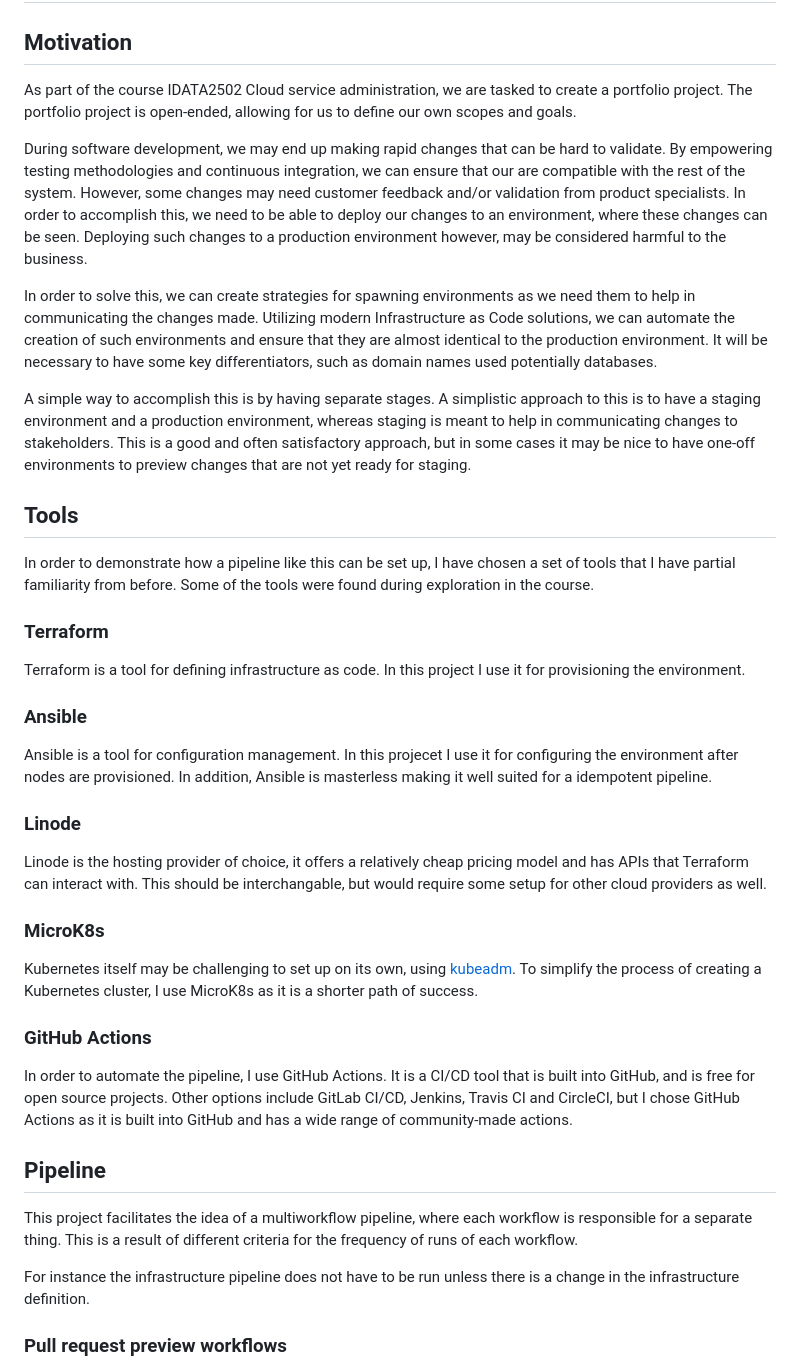
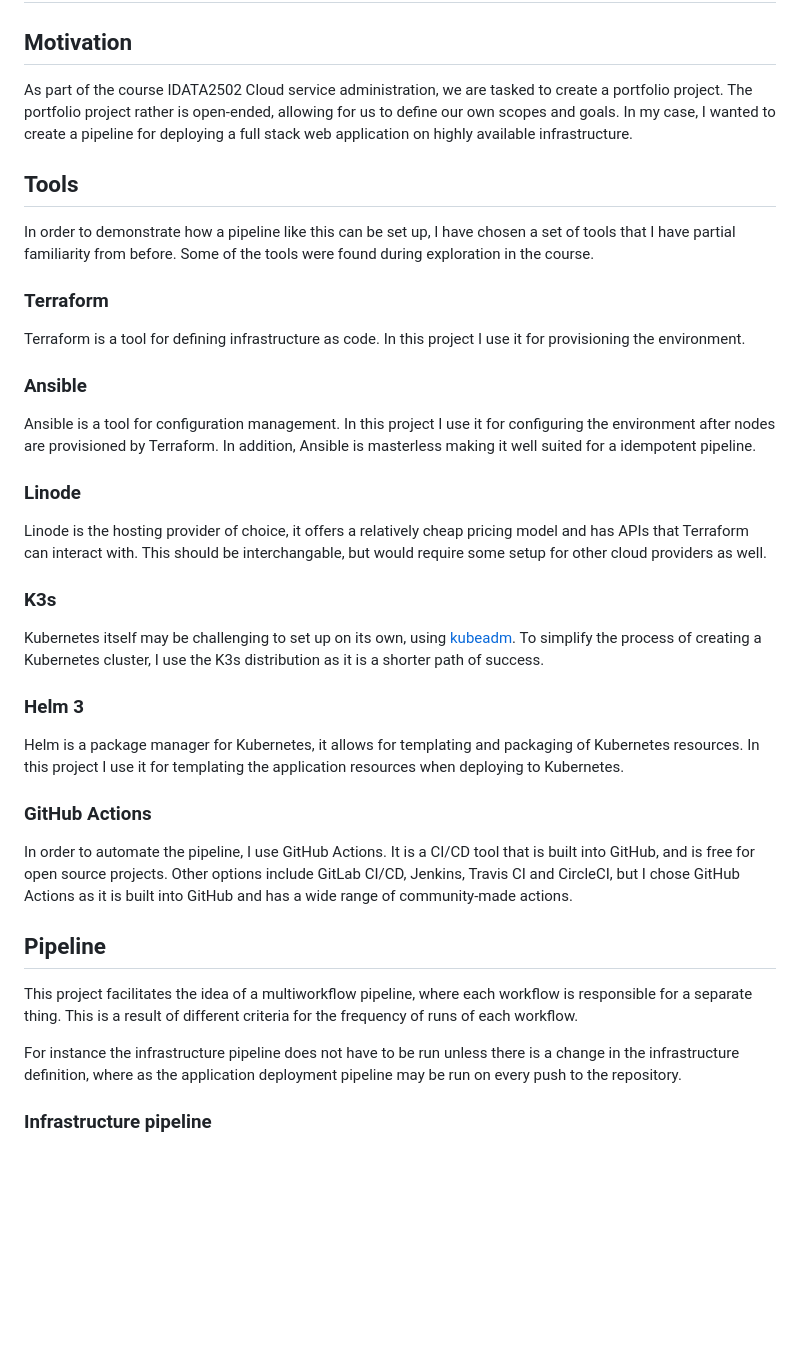
Before and after one commit to thedatasnok/idata2502-project, a Markdown page: docs/report.md, the part around the change printed below. Drawn GitHub-style; blank space fills up the shorter version.

Commit message:
docs: initial report draft

```diff
--- a/docs/report.md
+++ b/docs/report.md
@@ -5,20 +5,8 @@
 ## Motivation
 
 As part of the course IDATA2502 Cloud service administration, we are tasked to create a portfolio project.
-The portfolio project is open-ended, allowing for us to define our own scopes and goals.
-
-During software development, we may end up making rapid changes that can be hard to validate.
-By empowering testing methodologies and continuous integration, we can ensure that our are compatible with the rest of the system.
-However, some changes may need customer feedback and/or validation from product specialists.
-In order to accomplish this, we need to be able to deploy our changes to an environment, where these changes can be seen.
-Deploying such changes to a production environment however, may be considered harmful to the business.
-
-In order to solve this, we can create strategies for spawning environments as we need them to help in communicating the changes made.
-Utilizing modern Infrastructure as Code solutions, we can automate the creation of such environments and ensure that they are almost identical to the production environment.
-It will be necessary to have some key differentiators, such as domain names used potentially databases.
-
-A simple way to accomplish this is by having separate stages. A simplistic approach to this is to have a staging environment and a production environment, whereas staging is meant to help in communicating changes to stakeholders.
-This is a good and often satisfactory approach, but in some cases it may be nice to have one-off environments to preview changes that are not yet ready for staging.
+The portfolio project rather is open-ended, allowing for us to define our own scopes and goals.
+In my case, I wanted to create a pipeline for deploying a full stack web application on highly available infrastructure.
 
 ## Tools
 
@@ -33,7 +21,7 @@ In this project I use it for provisioning the environment.
 ### Ansible
 
 Ansible is a tool for configuration management.
-In this projecet I use it for configuring the environment after nodes are provisioned.
+In this project I use it for configuring the environment after nodes are provisioned by Terraform.
 In addition, Ansible is masterless making it well suited for a idempotent pipeline.
 
 ### Linode
@@ -41,10 +29,14 @@ In addition, Ansible is masterless making it well suited for a idempotent pipeli
 Linode is the hosting provider of choice, it offers a relatively cheap pricing model and has APIs that Terraform can interact with.
 This should be interchangable, but would require some setup for other cloud providers as well.
 
-### MicroK8s
+### K3s
 
 Kubernetes itself may be challenging to set up on its own, using [kubeadm].
-To simplify the process of creating a Kubernetes cluster, I use MicroK8s as it is a shorter path of success.
+To simplify the process of creating a Kubernetes cluster, I use the K3s distribution as it is a shorter path of success.
+
+### Helm 3
+
+Helm is a package manager for Kubernetes, it allows for templating and packaging of Kubernetes resources. In this project I use it for templating the application resources when deploying to Kubernetes.
 
 ### GitHub Actions
 
@@ -57,7 +49,7 @@ Other options include GitLab CI/CD, Jenkins, Travis CI and CircleCI, but I chose
 This project facilitates the idea of a multiworkflow pipeline, where each workflow is responsible for a separate thing.
 This is a result of different criteria for the frequency of runs of each workflow.
 
-For instance the infrastructure pipeline does not have to be run unless there is a change in the infrastructure definition.
+For instance the infrastructure pipeline does not have to be run unless there is a change in the infrastructure definition, where as the application deployment pipeline may be run on every push to the repository.
 
-### Pull request preview workflows
+### Infrastructure pipeline
 
```
Also changed, not shown: other parts of docs/report.md (+20 -46 lines), docs/assets/infrastructure-pipeline.png (added).
